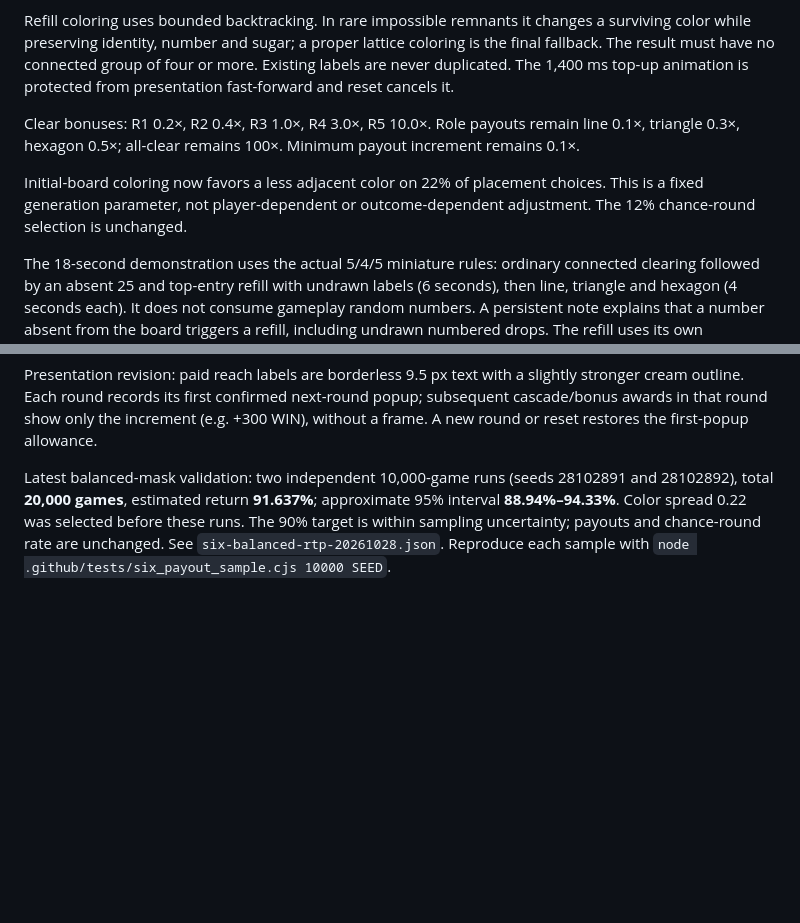
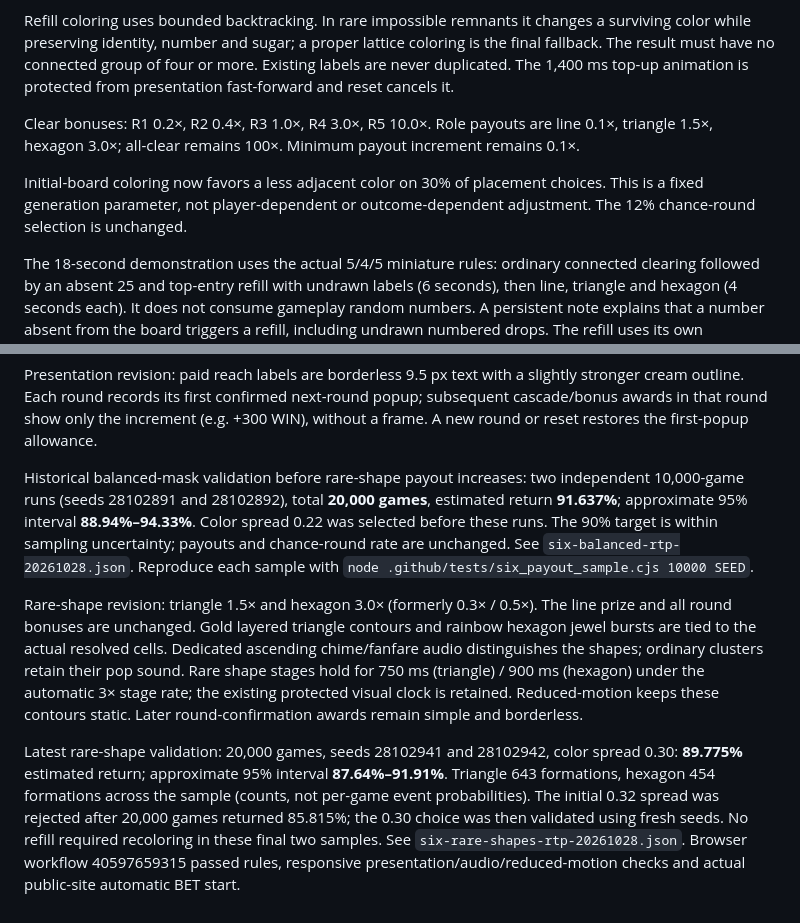
Before and after one commit to naokingu123-cloud/cookie-link, a Markdown page: docs/six-refill-rules-20261028.md, 2 parts joined by grey strips. Rendered like a GitHub page; blank space fills up the shorter version.

Commit message:
Document rare role prizes and independent 89.775 percent validation

```diff
--- a/docs/six-refill-rules-20261028.md
+++ b/docs/six-refill-rules-20261028.md
@@ -6,9 +6,9 @@ For each incoming batch (3, 2, 1, 1, 1 draws), record which numbers were absent
 
 Refill coloring uses bounded backtracking. In rare impossible remnants it changes a surviving color while preserving identity, number and sugar; a proper lattice coloring is the final fallback. The result must have no connected group of four or more. Existing labels are never duplicated. The 1,400 ms top-up animation is protected from presentation fast-forward and reset cancels it.
 
-Clear bonuses: R1 0.2×, R2 0.4×, R3 1.0×, R4 3.0×, R5 10.0×. Role payouts remain line 0.1×, triangle 0.3×, hexagon 0.5×; all-clear remains 100×. Minimum payout increment remains 0.1×.
+Clear bonuses: R1 0.2×, R2 0.4×, R3 1.0×, R4 3.0×, R5 10.0×. Role payouts are line 0.1×, triangle 1.5×, hexagon 3.0×; all-clear remains 100×. Minimum payout increment remains 0.1×.
 
-Initial-board coloring now favors a less adjacent color on 22% of placement choices. This is a fixed generation parameter, not player-dependent or outcome-dependent adjustment. The 12% chance-round selection is unchanged.
+Initial-board coloring now favors a less adjacent color on 30% of placement choices. This is a fixed generation parameter, not player-dependent or outcome-dependent adjustment. The 12% chance-round selection is unchanged.
 
 The 18-second demonstration uses the actual 5/4/5 miniature rules: ordinary connected clearing followed by an absent 25 and top-entry refill with undrawn labels (6 seconds), then line, triangle and hexagon (4 seconds each). It does not consume gameplay random numbers. A persistent note explains that a number absent from the board triggers a refill, including undrawn numbered drops. The refill uses its own descending shower sound.
 
@@ -24,4 +24,8 @@ Historical lower-half mask top-entry validation: 10,000 games with seed 882731 r
 
 Presentation revision: paid reach labels are borderless 9.5 px text with a slightly stronger cream outline. Each round records its first confirmed next-round popup; subsequent cascade/bonus awards in that round show only the increment (e.g. +300 WIN), without a frame. A new round or reset restores the first-popup allowance.
 
-Latest balanced-mask validation: two independent 10,000-game runs (seeds 28102891 and 28102892), total **20,000 games**, estimated return **91.637%**; approximate 95% interval **88.94%–94.33%**. Color spread 0.22 was selected before these runs. The 90% target is within sampling uncertainty; payouts and chance-round rate are unchanged. See `six-balanced-rtp-20261028.json`. Reproduce each sample with `node .github/tests/six_payout_sample.cjs 10000 SEED`.
+Historical balanced-mask validation before rare-shape payout increases: two independent 10,000-game runs (seeds 28102891 and 28102892), total **20,000 games**, estimated return **91.637%**; approximate 95% interval **88.94%–94.33%**. Color spread 0.22 was selected before these runs. The 90% target is within sampling uncertainty; payouts and chance-round rate are unchanged. See `six-balanced-rtp-20261028.json`. Reproduce each sample with `node .github/tests/six_payout_sample.cjs 10000 SEED`.
+
+Rare-shape revision: triangle 1.5× and hexagon 3.0× (formerly 0.3× / 0.5×). The line prize and all round bonuses are unchanged. Gold layered triangle contours and rainbow hexagon jewel bursts are tied to the actual resolved cells. Dedicated ascending chime/fanfare audio distinguishes the shapes; ordinary clusters retain their pop sound. Rare shape stages hold for 750 ms (triangle) / 900 ms (hexagon) under the automatic 3× stage rate; the existing protected visual clock is retained. Reduced-motion keeps these contours static. Later round-confirmation awards remain simple and borderless.
+
+Latest rare-shape validation: 20,000 games, seeds 28102941 and 28102942, color spread 0.30: **89.775%** estimated return; approximate 95% interval **87.64%–91.91%**. Triangle 643 formations, hexagon 454 formations across the sample (counts, not per-game event probabilities). The initial 0.32 spread was rejected after 20,000 games returned 85.815%; the 0.30 choice was then validated using fresh seeds. No refill required recoloring in these final two samples. See `six-rare-shapes-rtp-20261028.json`. Browser workflow 40597659315 passed rules, responsive presentation/audio/reduced-motion checks and actual public-site automatic BET start.
```
